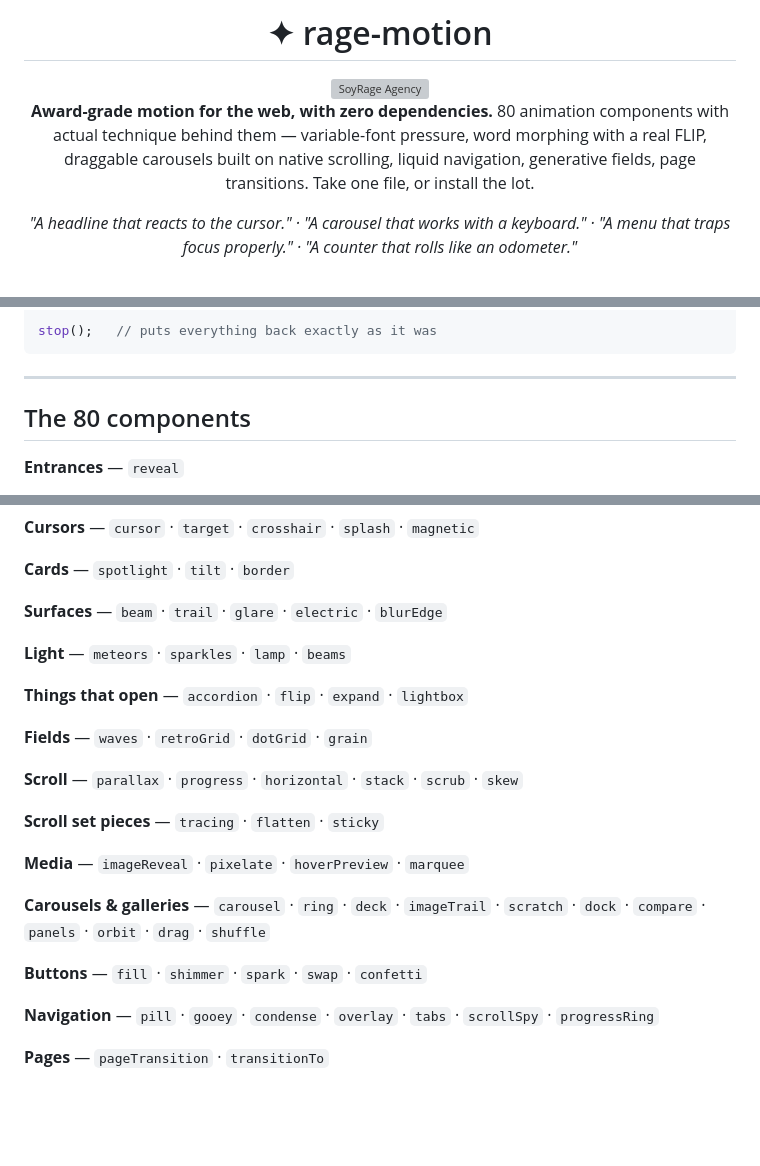
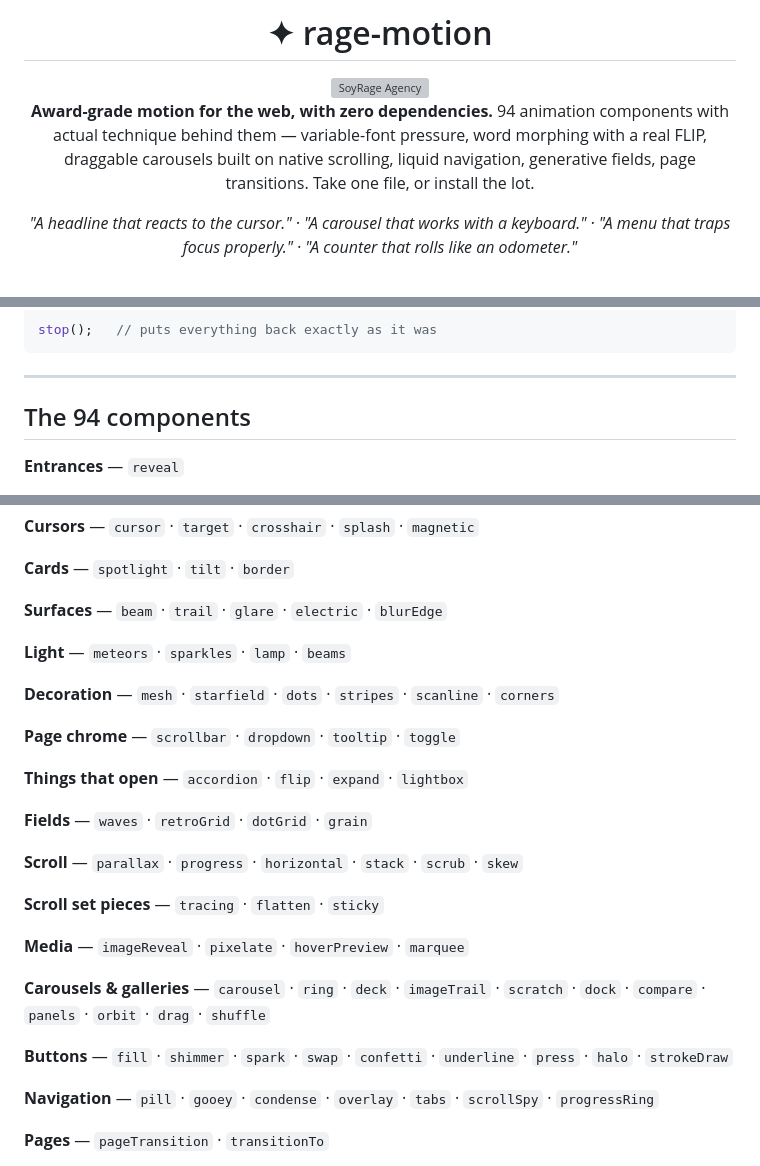
Before and after one commit to soyrageagency/rage-motion, a Markdown page: README.md, 3 parts joined by grey strips. Rendered like a GitHub page; blank space fills up the shorter version; grey boxes are pictures that could not be loaded.

```diff
--- a/README.md
+++ b/README.md
@@ -15,7 +15,7 @@
   </picture>
 </a>
 
-**Award-grade motion for the web, with zero dependencies.** 80 animation components with actual technique behind them — variable-font pressure, word morphing with a real FLIP, draggable carousels built on native scrolling, liquid navigation, generative fields, page transitions. Take one file, or install the lot.
+**Award-grade motion for the web, with zero dependencies.** 94 animation components with actual technique behind them — variable-font pressure, word morphing with a real FLIP, draggable carousels built on native scrolling, liquid navigation, generative fields, page transitions. Take one file, or install the lot.
 
 *"A headline that reacts to the cursor." · "A carousel that works with a keyboard." · "A menu that traps focus properly." · "A counter that rolls like an odometer."*
 
@@ -132,7 +132,7 @@ stop();   // puts everything back exactly as it was
 
 ---
 
-## The 80 components
+## The 94 components
 
 **Entrances** — `reveal`
 
@@ -150,6 +150,10 @@ stop();   // puts everything back exactly as it was
 
 **Light** — `meteors` · `sparkles` · `lamp` · `beams`
 
+**Decoration** — `mesh` · `starfield` · `dots` · `stripes` · `scanline` · `corners`
+
+**Page chrome** — `scrollbar` · `dropdown` · `tooltip` · `toggle`
+
 **Things that open** — `accordion` · `flip` · `expand` · `lightbox`
 
 **Fields** — `waves` · `retroGrid` · `dotGrid` · `grain`
@@ -162,7 +166,7 @@ stop();   // puts everything back exactly as it was
 
 **Carousels & galleries** — `carousel` · `ring` · `deck` · `imageTrail` · `scratch` · `dock` · `compare` · `panels` · `orbit` · `drag` · `shuffle`
 
-**Buttons** — `fill` · `shimmer` · `spark` · `swap` · `confetti`
+**Buttons** — `fill` · `shimmer` · `spark` · `swap` · `confetti` · `underline` · `press` · `halo` · `strokeDraw`
 
 **Navigation** — `pill` · `gooey` · `condense` · `overlay` · `tabs` · `scrollSpy` · `progressRing`
 
```
Also changed, not shown: ROADMAP.md (+7 -3 lines), assets/hero.png, 10 other files.
